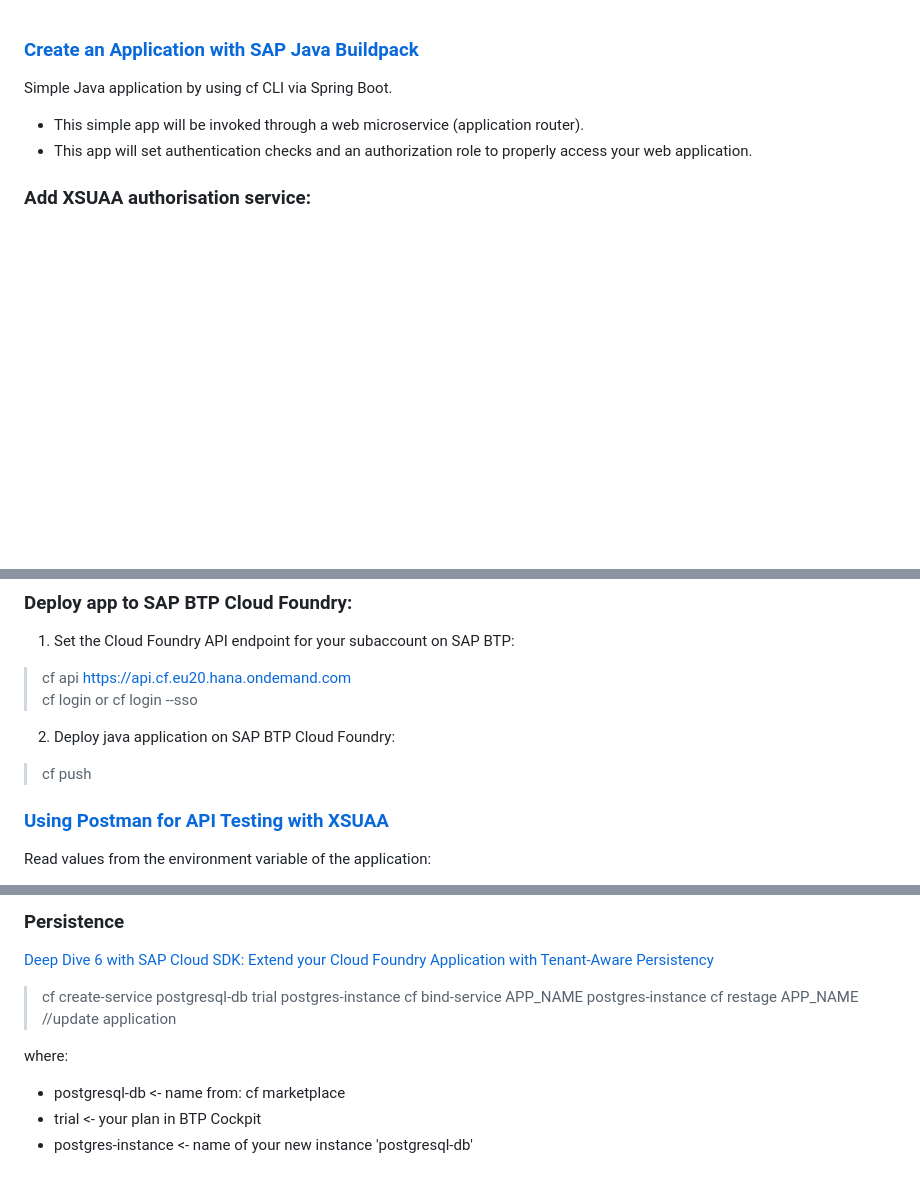
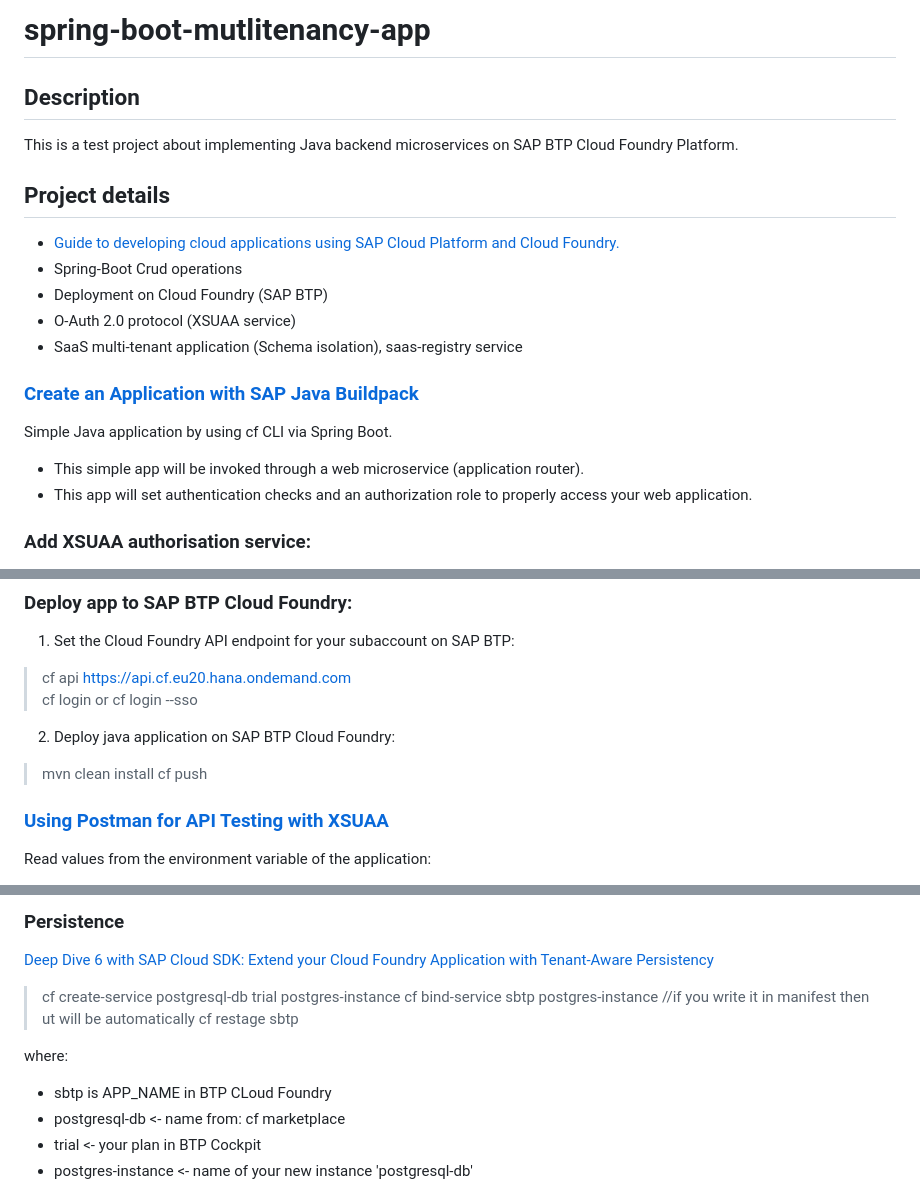
Before and after one commit to KaydunovDenis/Pet-project-1, a Markdown page: README.md, 3 parts joined by grey strips. Drawn GitHub-style; blank space fills up the shorter version.

Commit message:
added description

```diff
--- a/README.md
+++ b/README.md
@@ -1,3 +1,17 @@
+# spring-boot-mutlitenancy-app
+
+## Description
+This is a test project about implementing Java backend microservices on SAP BTP Cloud
+Foundry Platform.
+
+## Project details
+
+* [Guide to developing cloud applications using SAP Cloud Platform and Cloud Foundry.](https://habr.com/ru/companies/sap/articles/350690/)
+* Spring-Boot Crud operations
+* Deployment on Cloud Foundry (SAP BTP)
+* O-Auth 2.0 protocol (XSUAA service)
+* SaaS multi-tenant application (Schema isolation), saas-registry service
+
 ### [Create an Application with SAP Java Buildpack](https://developers.sap.com/tutorials/btp-cf-buildpacks-java-create.html)
 Simple Java application by using cf CLI via Spring Boot.
 - This simple app will be invoked through a web microservice (application router).
@@ -28,6 +42,7 @@ Where:
 > cf login or cf login --sso
 
 2. Deploy java application on SAP BTP Cloud Foundry:
+> mvn clean install
 > cf push
 
 ### [Using Postman for API Testing with XSUAA](https://blogs.sap.com/2020/03/02/using-postman-for-api-testing-with-xsuaa/)
@@ -71,11 +86,11 @@ Useful commands:
 ### Persistence
 [Deep Dive 6 with SAP Cloud SDK: Extend your Cloud Foundry Application with Tenant-Aware Persistency](https://blogs.sap.com/2017/12/20/deep-dive-6-with-sap-s4hana-cloud-sdk-extend-your-cloud-foundry-application-with-tenant-aware-persistency/)
 > cf create-service postgresql-db trial postgres-instance
-> cf bind-service APP_NAME postgres-instance
-> cf restage APP_NAME //update application
-
+> cf bind-service sbtp postgres-instance //if you write it in manifest then ut will be automatically
+> cf restage sbtp
 
 where:
+  * sbtp is APP_NAME in BTP CLoud Foundry
   * postgresql-db <- name from: cf marketplace
   * trial <- your plan in BTP Cockpit
   * postgres-instance <- name of your new instance 'postgresql-db'
```
Also changed, not shown: other parts of README.md (+1 -1 lines).
